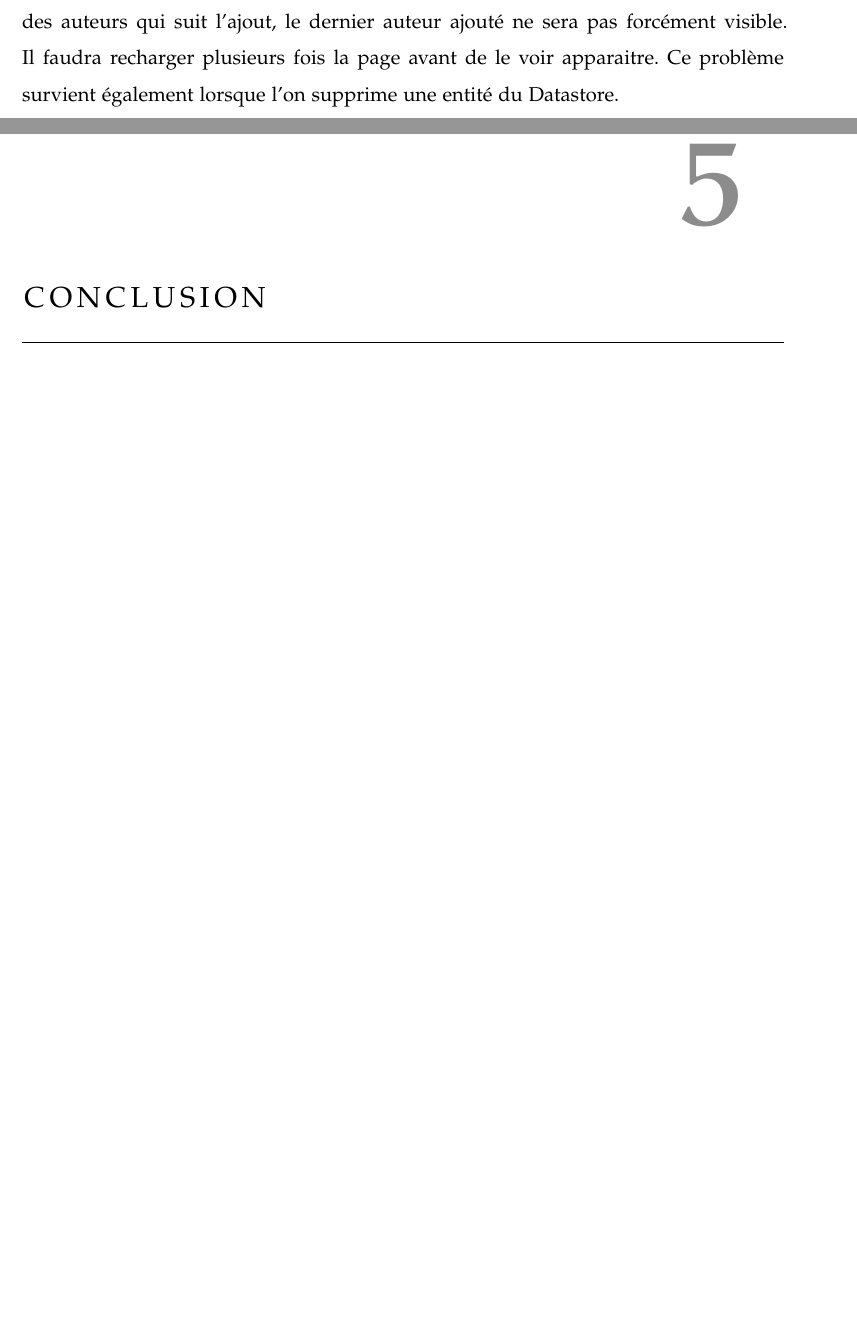
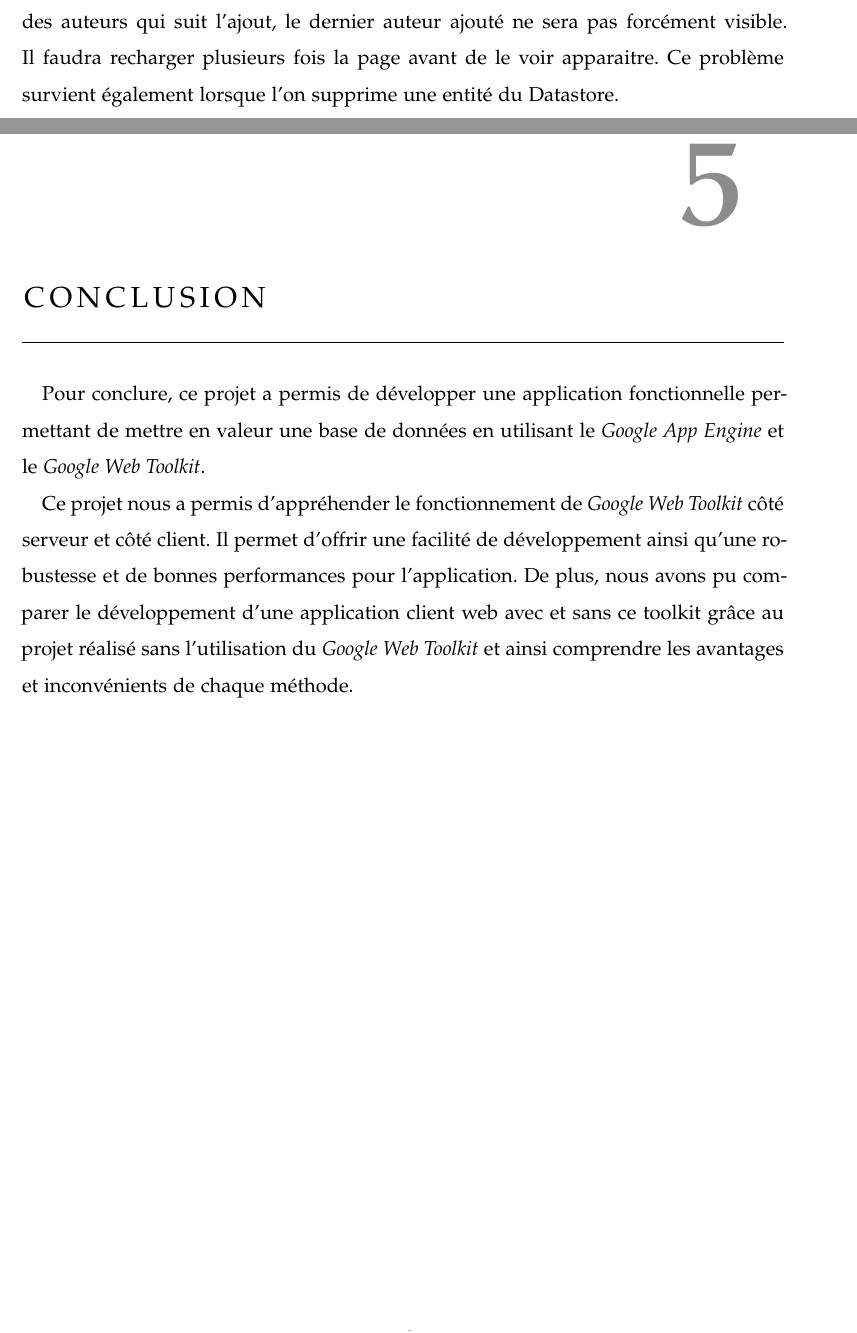
Before and after one commit to LebonNic/BiblioAppGWT, a LaTeX thesis (rapport/rapport.tex, which reads rapport/input/Conclusion.tex): two parts of pages 19 and 20 of 20, joined at a grey line, cut so that both start at the same text, the shorter picture padded with empty space. Compiled offline with pdfLaTeX; a missing font is replaced by an installed copy or a similar font; an older LaTeX class or package is replaced by its successor.

Commit message:
Mise à jour rapport

```diff
--- a/rapport/input/Conclusion.tex
+++ b/rapport/input/Conclusion.tex
@@ -1 +1,4 @@
 \chapter{Conclusion}
+Pour conclure, ce projet a permis de développer une application fonctionnelle permettant de mettre en valeur une base de données en utilisant le \textit{Google App Engine} et le \textit{Google Web Toolkit}.
+
+Ce projet nous a permis d'appréhender le fonctionnement de \textit{Google Web Toolkit} côté serveur et côté client. Il permet d'offrir une facilité de développement ainsi qu'une robustesse et de bonnes performances pour l'application. De plus, nous avons pu comparer le développement d'une application client web avec et sans ce toolkit grâce au projet réalisé sans l'utilisation du \textit{Google Web Toolkit} et ainsi comprendre les avantages et inconvénients de chaque méthode.
```
Also changed, not shown: rapport/input/Introduction.tex (+6 -0 lines), rapport/rapport.pdf.
